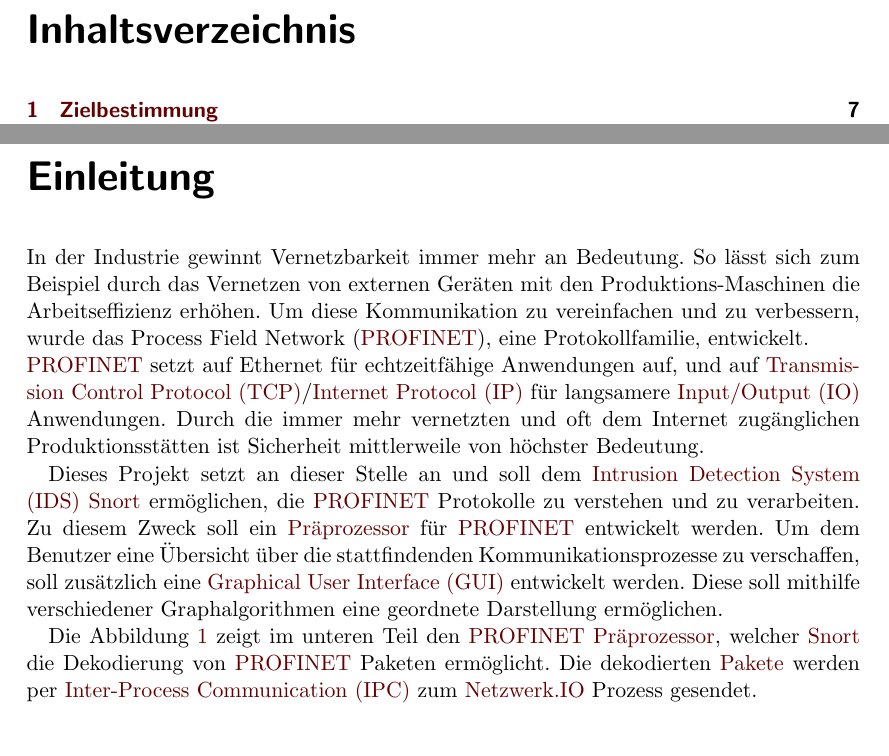
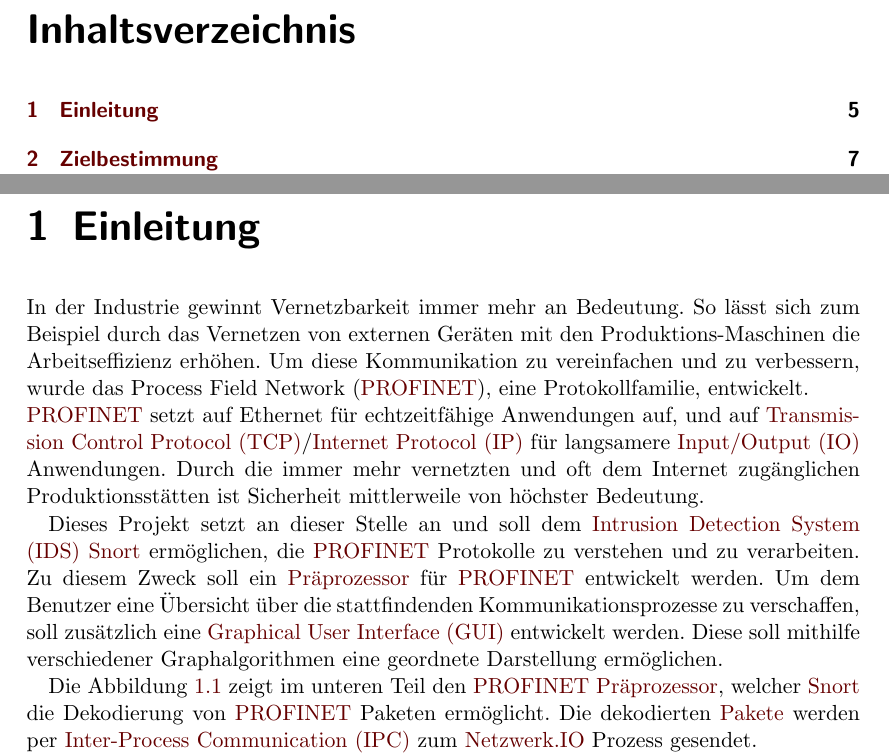
Before and after one commit to truffle-hog/documentation, a LaTeX thesis (requirements/functionalSpecification/functionalSpecificationPS.tex, which reads requirements/functionalSpecification/introduction.tex): two parts of pages 2 and 5 of 38, joined at a grey line, cut so that both start at the same text, the shorter picture padded with empty space. Compiled offline with pdfLaTeX.

Commit message:
chapter ohne stern

```diff
--- a/requirements/functionalSpecification/introduction.tex
+++ b/requirements/functionalSpecification/introduction.tex
@@ -1,4 +1,4 @@
-\chapter*{Einleitung}
+\chapter{Einleitung}
 
 In der Industrie gewinnt Vernetzbarkeit immer mehr an Bedeutung. So lässt sich zum Beispiel durch das Vernetzen von externen Geräten mit den Produktions-Maschinen die Arbeitseffizienz erhöhen. Um diese Kommunikation zu vereinfachen und zu verbessern, wurde das Process Field Network (\gls{profinet}), eine Protokollfamilie, entwickelt.\\
 \gls{profinet} setzt auf Ethernet für echtzeitfähige Anwendungen auf, und auf \gls{tcp}/\gls{ip} für langsamere \gls{io} Anwendungen. Durch die immer mehr vernetzten und oft dem Internet zugänglichen Produktionsstätten ist Sicherheit mittlerweile von höchster Bedeutung. \par
```
